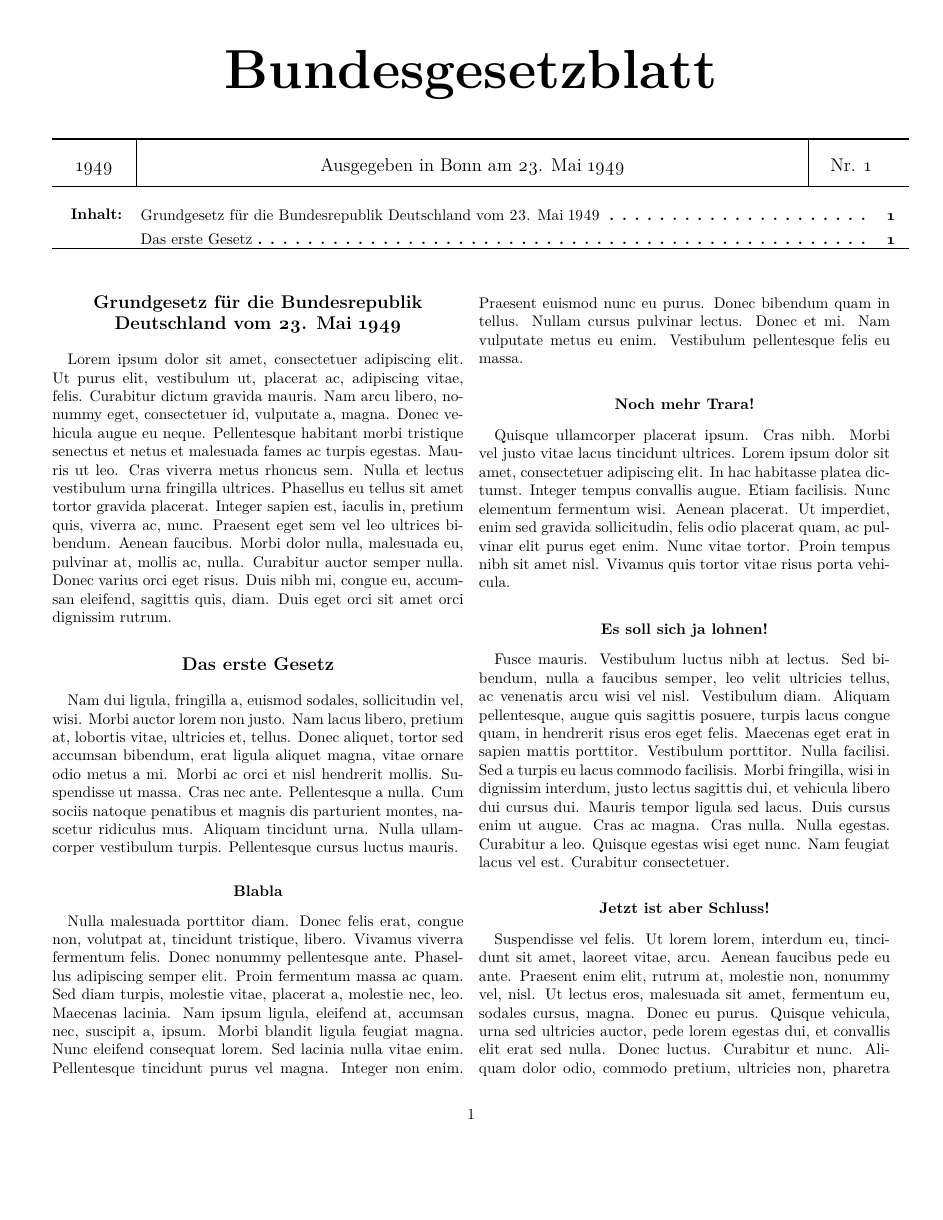
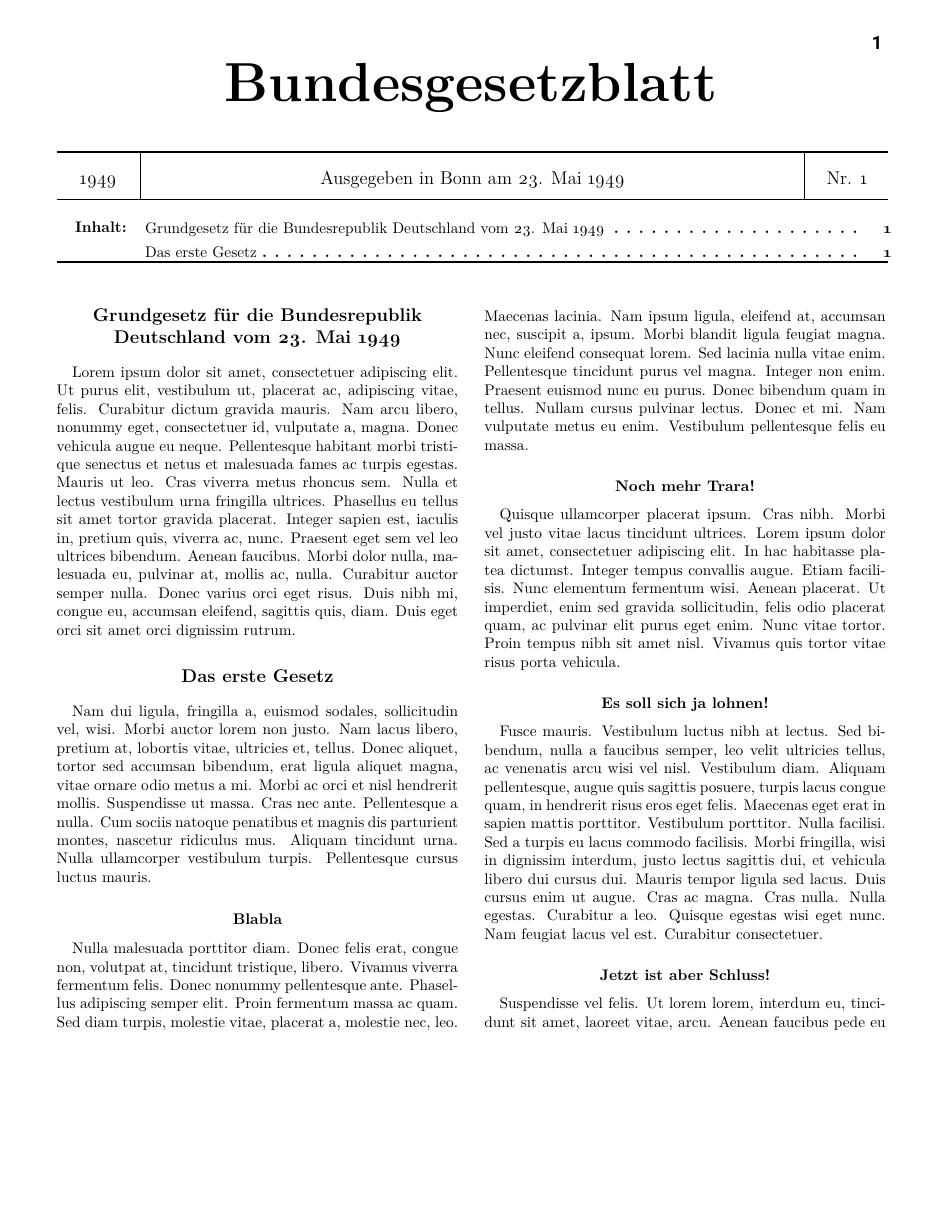
Before and after one commit to erichhasl/SaS, a LaTeX document (texed/test.tex, which reads texed/sasbase.cls): page 1 of 2. Compiled offline with pdfLaTeX.

Commit message:
fix some issues

```diff
--- a/texed/sasbase.cls
+++ b/texed/sasbase.cls
@@ -12,12 +12,29 @@
 \RequirePackage[rm={lining,proportional},sf={lining, proportional},tt={lining, proportional, variable}]{cfr-lm}
 \RequirePackage[T1]{fontenc}
 \RequirePackage{indentfirst}
+\RequirePackage{fancyhdr}
+\RequirePackage{bm}
+\RequirePackage{roboto}
 
 % SET PAGE GEOMETRY
 \geometry{
-	left=12mm,
-    right=12mm,
-	top=8mm}
+    left=13mm,
+    right=13mm,
+    top=8mm,
+    includeheadfoot}
+
+% ENABLE FANCY HEADERS
+\pagestyle{fancy}
+\fancyhf{}
+
+% DISABLE HEADER RULE
+\renewcommand{\headrulewidth}{0pt}
+
+% ADD PAGE NUMBER TO TOP RIGHT / LEFT (ODD / EVEN)
+\fancyhead[R]{\sffamily\bfseries\large{\textbf{\thepage}} \ifodd\value{page}\else\hfill\fi}
+
+% SET COLUMN GAP OF TWOCOLUMN LAYOUT
+\setlength{\columnsep}{6mm}
 
 % SET PLACE COMMAND
 \makeatletter
@@ -33,6 +50,13 @@
 }
 \makeatother
 
+% SET NUMBER COMMAND (COLLIDES WITH BUILTIN)
+\makeatletter
+\newcommand{\edition}[1]{
+    \def\@edition{#1}
+}
+\makeatother
+
 % HELPER TO EXTRACT YEAR FROM DATE
 \newcommand*\TheLastWord[1]{\expandafter\xreverseit\expandafter{\expandafter}#1 \relax}
 \def\xreverseit#1#2 #3{%
@@ -43,8 +67,6 @@
 	\xreverseit{#1 #2}#3%
 }
 \def\xthree#1#2#3{}
-
-\renewcommand{\arraystretch}{2.5}
 
 % ------------------
 % SECTION FORMATTING
@@ -69,16 +91,13 @@
 % -----------------
 
 % DISABLE BOLD
-\renewcommand{\cftsecfont}{\normalfont}
+\renewcommand{\cftsecfont}{\normalfont\ostyle}
 
 % ONLY SHOW SECTIONS IN TOC
 \setcounter{tocdepth}{1}
 
 % HIDE NUMBERING OF SECTIONS
 \setcounter{secnumdepth}{0}
-
-% DEFINE OWN COLUMN TYPE
-\newcolumntype{P}[1]{>{\centering\arraybackslash}p{#1}}
 
 % DEFINE SPACING BETWEEN ITEMS
 \setlength{\cftbeforesecskip}{-3mm}
@@ -111,10 +129,19 @@
 % TITLE (THIS IS WHERE THE MAGIC HAPPENS)
 % ---------------------------------------
 
+% SET WIDTH OF RULES IN TABULAR
 \setlength{\arrayrulewidth}{.3mm}
+
+% SET CELL HEIGHT
+\renewcommand{\arraystretch}{2.5}
+
+% DEFINE OWN COLUMN TYPE
+\newcolumntype{P}[1]{>{\centering\arraybackslash}p{#1}}
+\newcolumntype{M}[1]{>{\centering\arraybackslash}m{#1}}
 
 \makeatletter
 \def\@maketitle{
+    \vspace*{-10mm}
     \begin{center}
         \textbf{\ostyle{\HUGE{\@title}}}
     \end{center}
@@ -123,11 +150,17 @@
         \hline
         \large \ostyle{\TheLastWord{\@datum}} &
         \large \ostyle{Ausgegeben in {\@place} am {\@datum}} &
-        \large \ostyle{Nr. 1}
+        \large \ostyle{Nr. {\@edition}}
         \\ \hline
-        \multicolumn{3}{p{\textwidth}}{\mycontents} \\ \hline
+        \multicolumn{3}{p{\dimexpr\textwidth-2\tabcolsep}}{\mycontents} \\ \hline
     \end{tabular}
 
     \vspace{10mm}
+    %\thispagestyle{fancy}
 }
 \makeatother
+
+\newcommand{\mytitle}{
+    \maketitle
+    \thispagestyle{fancy}
+}
--- a/texed/test.tex
+++ b/texed/test.tex
@@ -7,8 +7,9 @@
 \title{Bundesgesetzblatt}
 \place{Bonn}
 \datum{23. Mai 1949}
+\edition{1}
 
-\maketitle
+\mytitle
 
 \section{Grundgesetz für die Bundesrepublik Deutschland vom 23. Mai 1949}
 
```
Also changed, not shown: texed/sasbase.cls (3 more changed lines).
